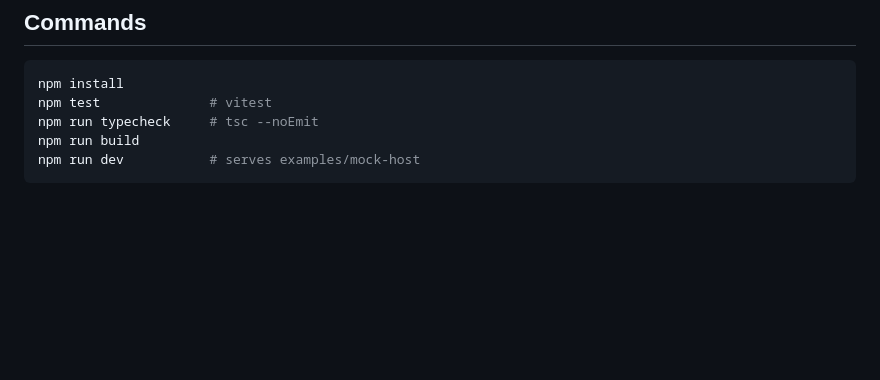
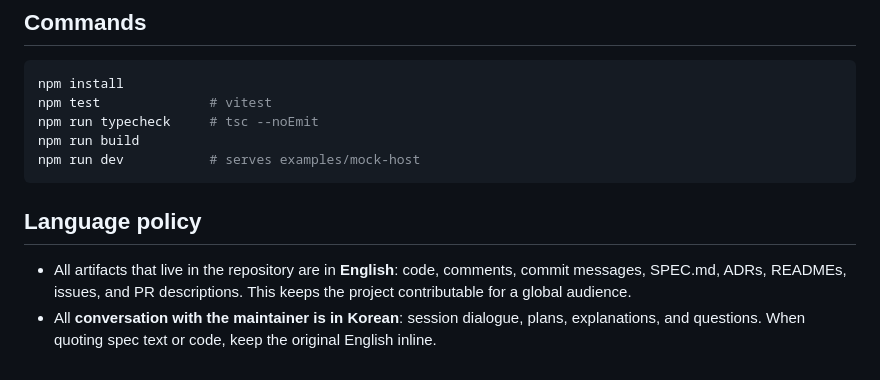
Before and after one commit to WillowRyu/moonpool, a Markdown page: CLAUDE.md, the part around the change. Drawn GitHub-style; blank space fills up the shorter version.

Commit message:
docs: add language policy — English artifacts, Korean dialogue, Spec md

````diff
--- a/CLAUDE.md
+++ b/CLAUDE.md
@@ -116,3 +116,12 @@ npm run typecheck     # tsc --noEmit
 npm run build
 npm run dev           # serves examples/mock-host
 ```
+
+## Language policy
+
+- All artifacts that live in the repository are in **English**: code,
+  comments, commit messages, SPEC.md, ADRs, READMEs, issues, and PR
+  descriptions. This keeps the project contributable for a global audience.
+- All **conversation with the maintainer is in Korean**: session dialogue,
+  plans, explanations, and questions. When quoting spec text or code, keep
+  the original English inline.
````
Also changed, not shown: SPEC.md (+5 -0 lines).
